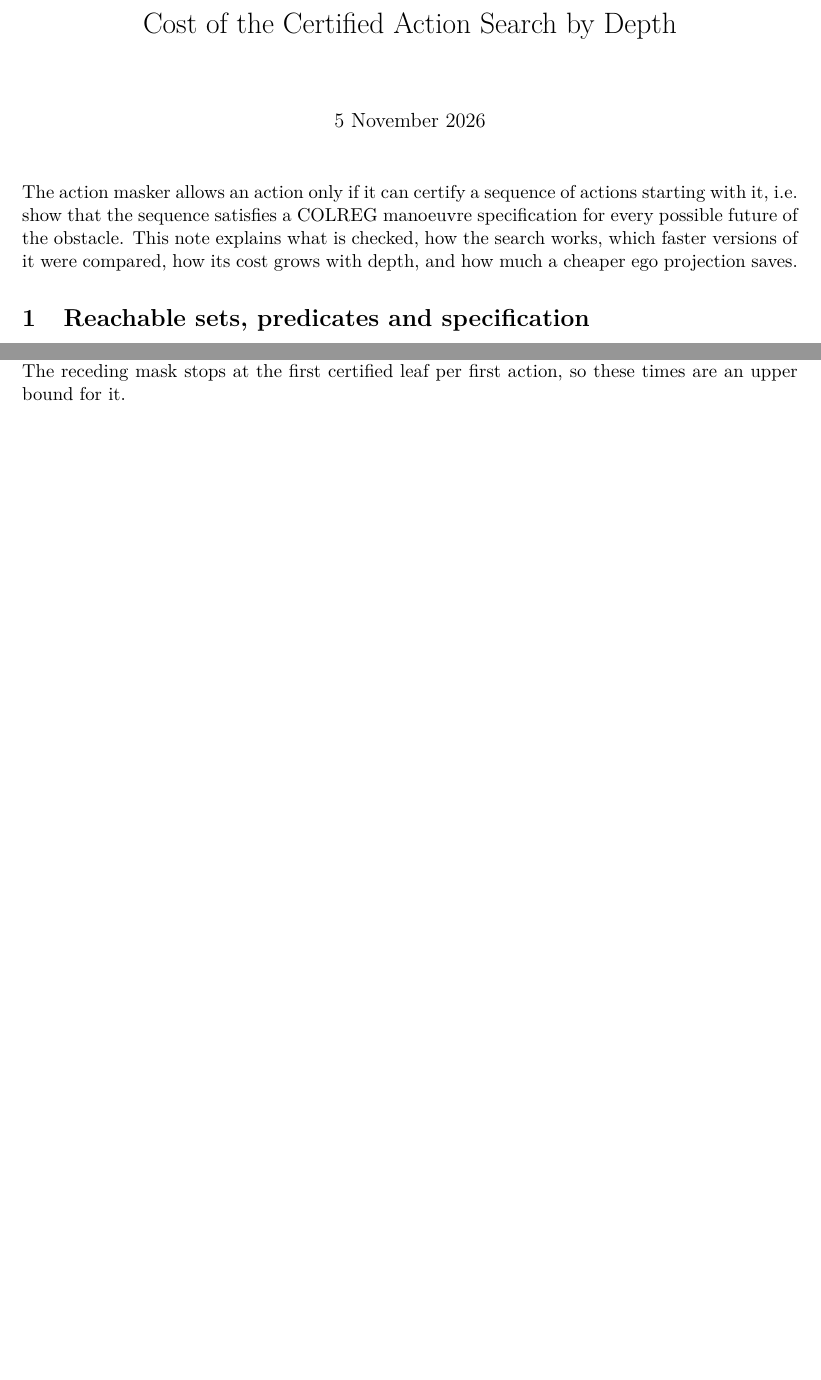
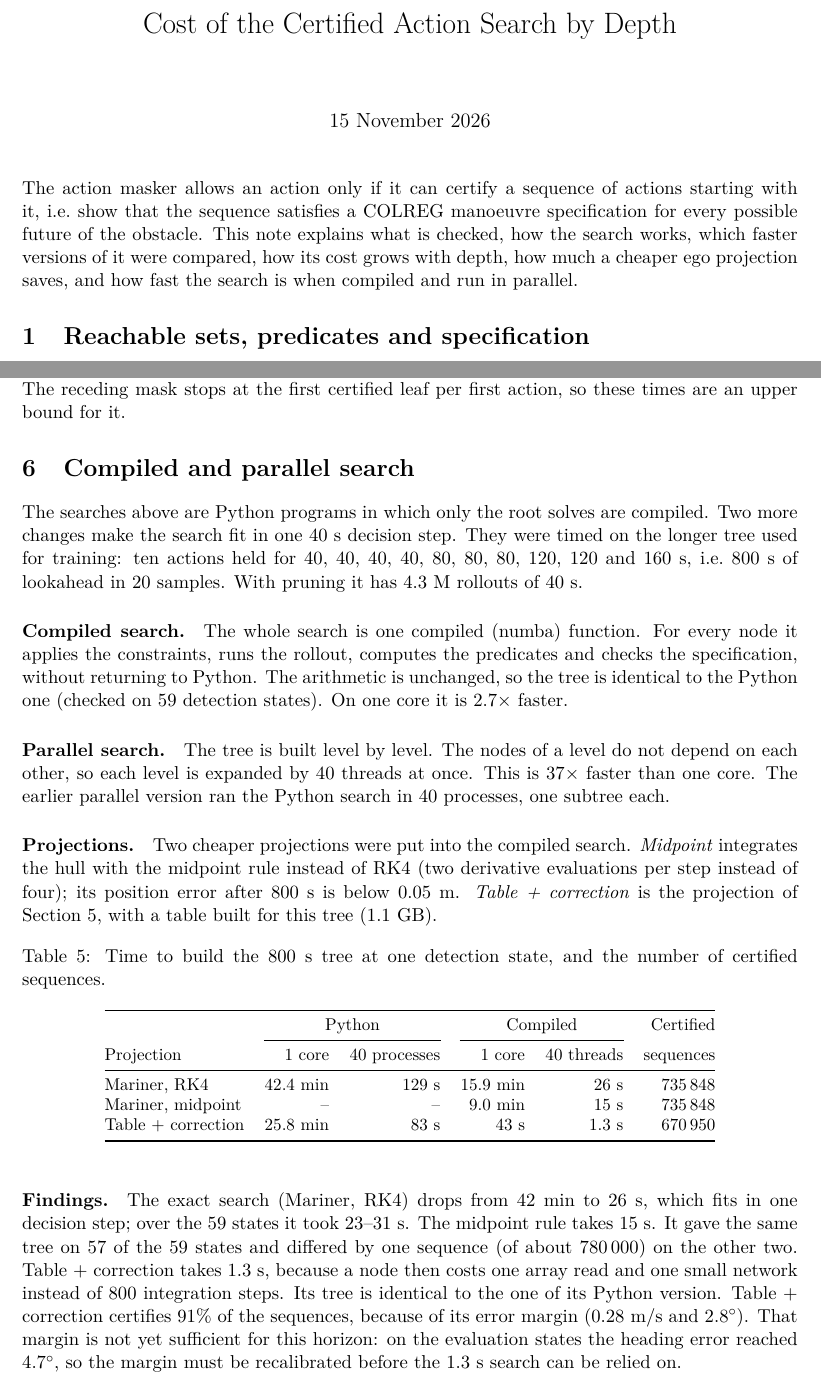
Before and after one commit to petdalh/search_report, a LaTeX document (search_eval.tex): two parts of pages 1 and 6 of 6, joined at a grey line, cut so that both start at the same text, the shorter picture padded with empty space. Compiled offline with pdfLaTeX.

Commit message:
Add the compiled and parallel search section (800 s tree timings)

```diff
--- a/search_eval.tex
+++ b/search_eval.tex
@@ -16,7 +16,7 @@
 
 \title{Cost of the Certified Action Search by Depth}
 \author{} % add author
-\date{5 November 2026}
+\date{15 November 2026}
 
 \begin{document}
 \maketitle
@@ -25,8 +25,9 @@
 of actions starting with it, i.e.\ show that the sequence satisfies a COLREG
 manoeuvre specification for every possible future of the obstacle. This note
 explains what is checked, how the search works, which faster versions of it
-were compared, how its cost grows with depth, and how much a cheaper ego
-projection saves.
+were compared, how its cost grows with depth, how much a cheaper ego
+projection saves, and how fast the search is when compiled and run in
+parallel.
 
 %======================================================================
 \section{Reachable sets, predicates and specification}
@@ -356,4 +358,62 @@ straight running, as at detection.
 evaluated, where the tree is largest. The receding mask stops at the first
 certified leaf per first action, so these times are an upper bound for it.
 
+%======================================================================
+\section{Compiled and parallel search}
+%======================================================================
+
+The searches above are Python programs in which only the root solves are
+compiled. Two more changes make the search fit in one 40~s decision step.
+They were timed on the longer tree used for training: ten actions held for
+40, 40, 40, 40, 80, 80, 80, 120, 120 and 160~s, i.e.\ 800~s of lookahead in
+20 samples. With pruning it has 4.3~M rollouts of 40~s.
+
+\paragraph{Compiled search.} The whole search is one compiled (numba)
+function. For every node it applies the constraints, runs the rollout,
+computes the predicates and checks the specification, without returning to
+Python. The arithmetic is unchanged, so the tree is identical to the Python
+one (checked on 59 detection states). On one core it is $2.7\times$ faster.
+
+\paragraph{Parallel search.} The tree is built level by level. The nodes of a
+level do not depend on each other, so each level is expanded by 40 threads at
+once. This is $37\times$ faster than one core. The earlier parallel version
+ran the Python search in 40 processes, one subtree each.
+
+\paragraph{Projections.} Two cheaper projections were put into the compiled
+search. \emph{Midpoint} integrates the hull with the midpoint rule instead of
+RK4 (two derivative evaluations per step instead of four); its position error
+after 800~s is below 0.05~m. \emph{Table + correction} is the projection of
+Section~\ref{sec:projection}, with a table built for this tree (1.1~GB).
+
+\begin{table}[htbp]
+\centering
+\caption{Time to build the 800~s tree at one detection state, and the number
+of certified sequences.}
+\label{tab:compiled}
+\small
+\begin{tabular}{@{}lrrrrr@{}}
+\toprule
+ & \multicolumn{2}{c}{Python} & \multicolumn{2}{c}{Compiled} & Certified \\
+\cmidrule(lr){2-3}\cmidrule(lr){4-5}
+Projection & 1 core & 40 processes & 1 core & 40 threads & sequences \\
+\midrule
+Mariner, RK4       & 42.4 min & 129 s & 15.9 min & 26 s  & 735\,848 \\
+Mariner, midpoint  & --       & --    & 9.0 min  & 15 s  & 735\,848 \\
+Table + correction & 25.8 min & 83 s  & 43 s     & 1.3 s & 670\,950 \\
+\bottomrule
+\end{tabular}
+\end{table}
+
+\paragraph{Findings.} The exact search (Mariner, RK4) drops from 42~min to
+26~s, which fits in one decision step; over the 59 states it took 23--31~s.
+The midpoint rule takes 15~s. It gave the same tree on 57 of the 59 states
+and differed by one sequence (of about 780\,000) on the other two. Table +
+correction takes 1.3~s, because a node then costs one array read and one
+small network instead of 800 integration steps. Its tree is identical to
+the one of its Python version. Table + correction certifies 91\% of the
+sequences, because of its error margin (0.28~m/s and $2.8^\circ$). That
+margin is not yet sufficient for this horizon: on the evaluation states the
+heading error reached $4.7^\circ$, so the margin must be recalibrated before
+the 1.3~s search can be relied on.
+
 \end{document}
```
Also changed, not shown: search_eval.tex (1 more changed lines).
